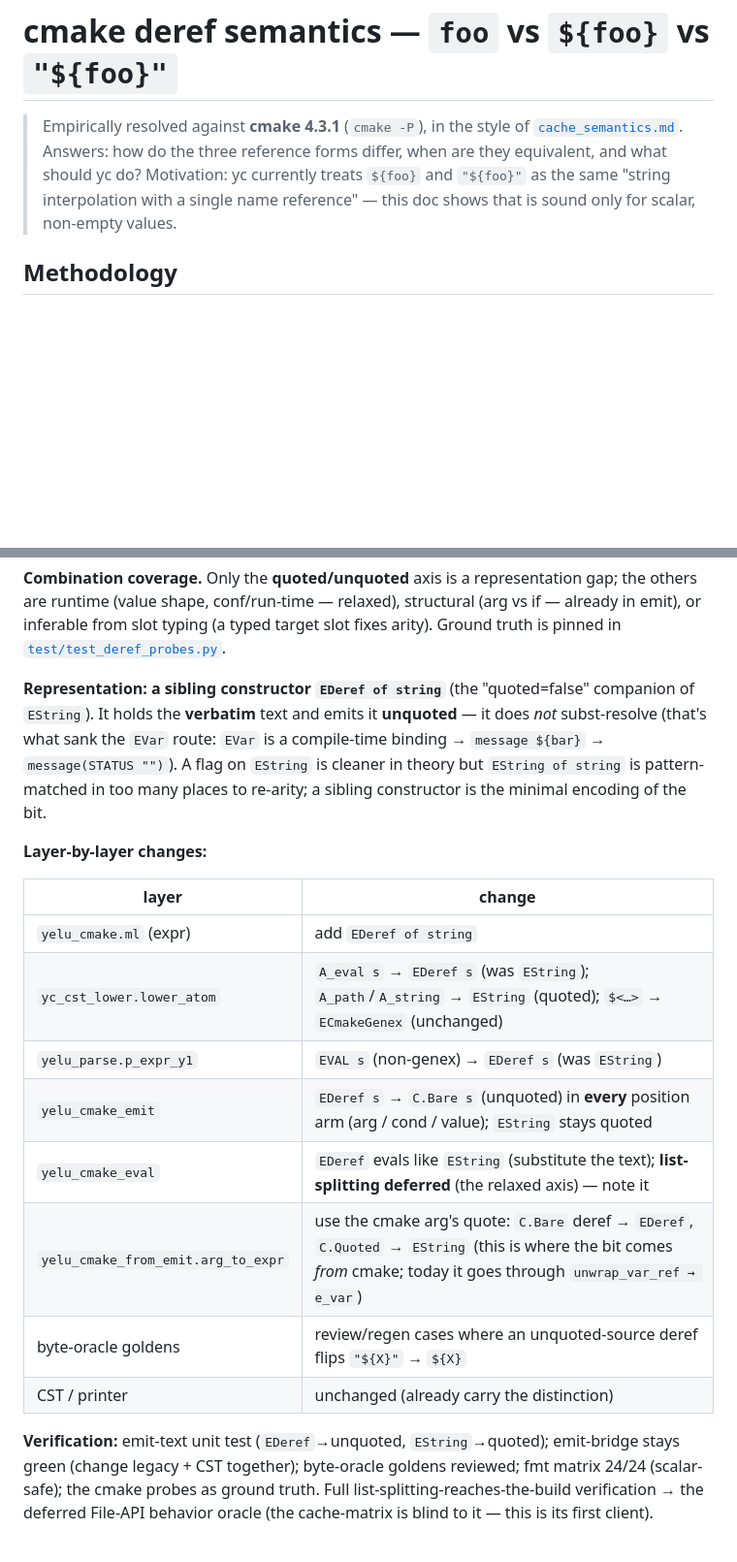
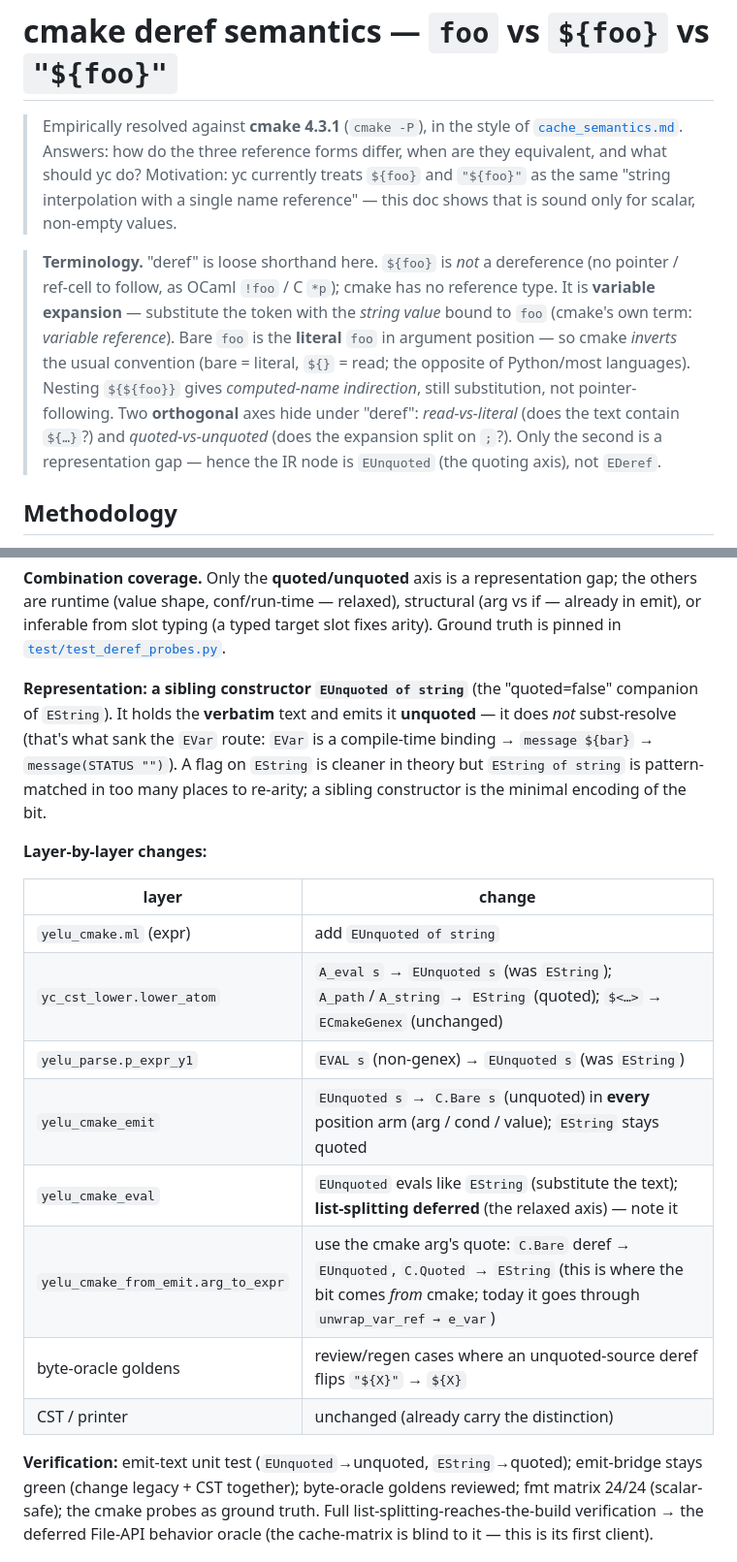
Before and after one commit to yelu-lang/yelu-lang, a Markdown page: doc/cmake/deref_semantics.md, 2 parts joined by grey strips. Shown at 97% size. Rendered like a GitHub page; blank space fills up the shorter version.

Commit message:
doc(cmake): rename EDeref->EUnquoted + terminology note
${foo} is variable expansion (cmake's "variable reference"), not a
dereference — no ref cell to follow. Two orthogonal axes hid under
"deref": read-vs-literal (text content) and quoted-vs-unquoted (the
;-split). Only the second is a representation gap, so the IR node is
named for the quoting axis (EUnquoted), the quoted=false sibling of
EString. Add a Terminology note pinning the precise model.

Co-Authored-By: Claude Opus 4.8 <noreply@anthropic.com>

```diff
--- a/doc/cmake/deref_semantics.md
+++ b/doc/cmake/deref_semantics.md
@@ -6,6 +6,19 @@
 > Motivation: yc currently treats `${foo}` and `"${foo}"` as the same
 > "string interpolation with a single name reference" — this doc shows that
 > is sound only for scalar, non-empty values.
+
+> **Terminology.** "deref" is loose shorthand here. `${foo}` is *not* a
+> dereference (no pointer / ref-cell to follow, as OCaml `!foo` / C `*p`);
+> cmake has no reference type. It is **variable expansion** — substitute the
+> token with the *string value* bound to `foo` (cmake's own term:
+> *variable reference*). Bare `foo` is the **literal** `foo` in argument
+> position — so cmake *inverts* the usual convention (bare = literal, `${}`
+> = read; the opposite of Python/most languages). Nesting `${${foo}}` gives
+> *computed-name indirection*, still substitution, not pointer-following.
+> Two **orthogonal** axes hide under "deref": *read-vs-literal* (does the
+> text contain `${…}`?) and *quoted-vs-unquoted* (does the expansion split
+> on `;`?). Only the second is a representation gap — hence the IR node is
+> `EUnquoted` (the quoting axis), not `EDeref`.
 
 ## Methodology
 
@@ -171,7 +184,7 @@ relaxed), structural (arg vs if — already in emit), or inferable from slot
 typing (a typed target slot fixes arity). Ground truth is pinned in
 [`test/test_deref_probes.py`](../../test/test_deref_probes.py).
 
-**Representation: a sibling constructor `EDeref of string`** (the
+**Representation: a sibling constructor `EUnquoted of string`** (the
 "quoted=false" companion of `EString`). It holds the **verbatim** text and
 emits it **unquoted** — it does *not* subst-resolve (that's what sank the
 `EVar` route: `EVar` is a compile-time binding → `message ${bar}` →
@@ -183,16 +196,16 @@ sibling constructor is the minimal encoding of the bit.
 
 | layer | change |
 | --- | --- |
-| `yelu_cmake.ml` (expr) | add `EDeref of string` |
-| `yc_cst_lower.lower_atom` | `A_eval s` → `EDeref s` (was `EString`); `A_path`/`A_string` → `EString` (quoted); `$<…>` → `ECmakeGenex` (unchanged) |
-| `yelu_parse.p_expr_y1` | `EVAL s` (non-genex) → `EDeref s` (was `EString`) |
-| `yelu_cmake_emit` | `EDeref s` → `C.Bare s` (unquoted) in **every** position arm (arg / cond / value); `EString` stays quoted |
-| `yelu_cmake_eval` | `EDeref` evals like `EString` (substitute the text); **list-splitting deferred** (the relaxed axis) — note it |
-| `yelu_cmake_from_emit.arg_to_expr` | use the cmake arg's quote: `C.Bare` deref → `EDeref`, `C.Quoted` → `EString` (this is where the bit comes *from* cmake; today it goes through `unwrap_var_ref → e_var`) |
+| `yelu_cmake.ml` (expr) | add `EUnquoted of string` |
+| `yc_cst_lower.lower_atom` | `A_eval s` → `EUnquoted s` (was `EString`); `A_path`/`A_string` → `EString` (quoted); `$<…>` → `ECmakeGenex` (unchanged) |
+| `yelu_parse.p_expr_y1` | `EVAL s` (non-genex) → `EUnquoted s` (was `EString`) |
+| `yelu_cmake_emit` | `EUnquoted s` → `C.Bare s` (unquoted) in **every** position arm (arg / cond / value); `EString` stays quoted |
+| `yelu_cmake_eval` | `EUnquoted` evals like `EString` (substitute the text); **list-splitting deferred** (the relaxed axis) — note it |
+| `yelu_cmake_from_emit.arg_to_expr` | use the cmake arg's quote: `C.Bare` deref → `EUnquoted`, `C.Quoted` → `EString` (this is where the bit comes *from* cmake; today it goes through `unwrap_var_ref → e_var`) |
 | byte-oracle goldens | review/regen cases where an unquoted-source deref flips `"${X}"` → `${X}` |
 | CST / printer | unchanged (already carry the distinction) |
 
-**Verification:** emit-text unit test (`EDeref`→unquoted, `EString`→quoted);
+**Verification:** emit-text unit test (`EUnquoted`→unquoted, `EString`→quoted);
 emit-bridge stays green (change legacy + CST together); byte-oracle goldens
 reviewed; fmt matrix 24/24 (scalar-safe); the cmake probes as ground truth.
 Full list-splitting-reaches-the-build verification → the deferred File-API
```
